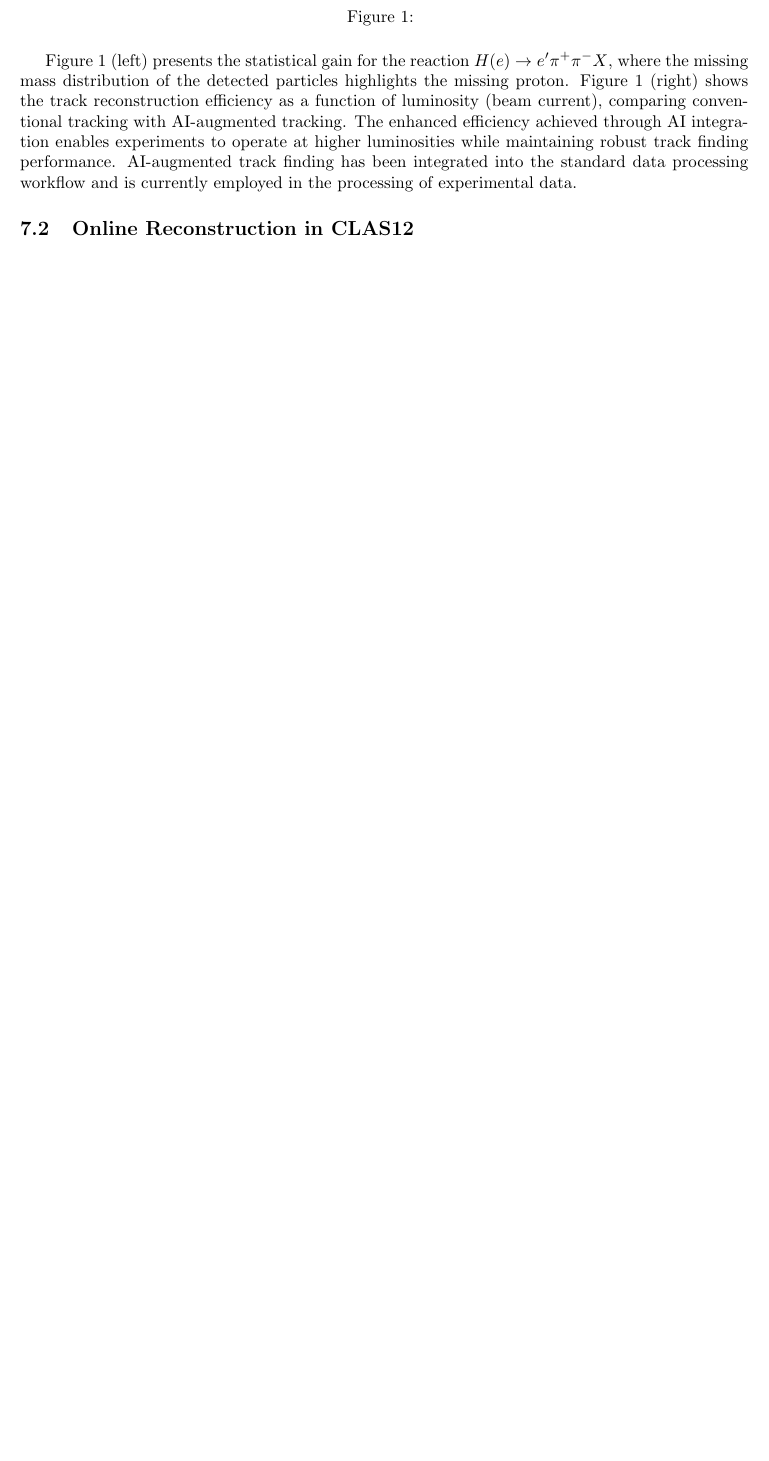
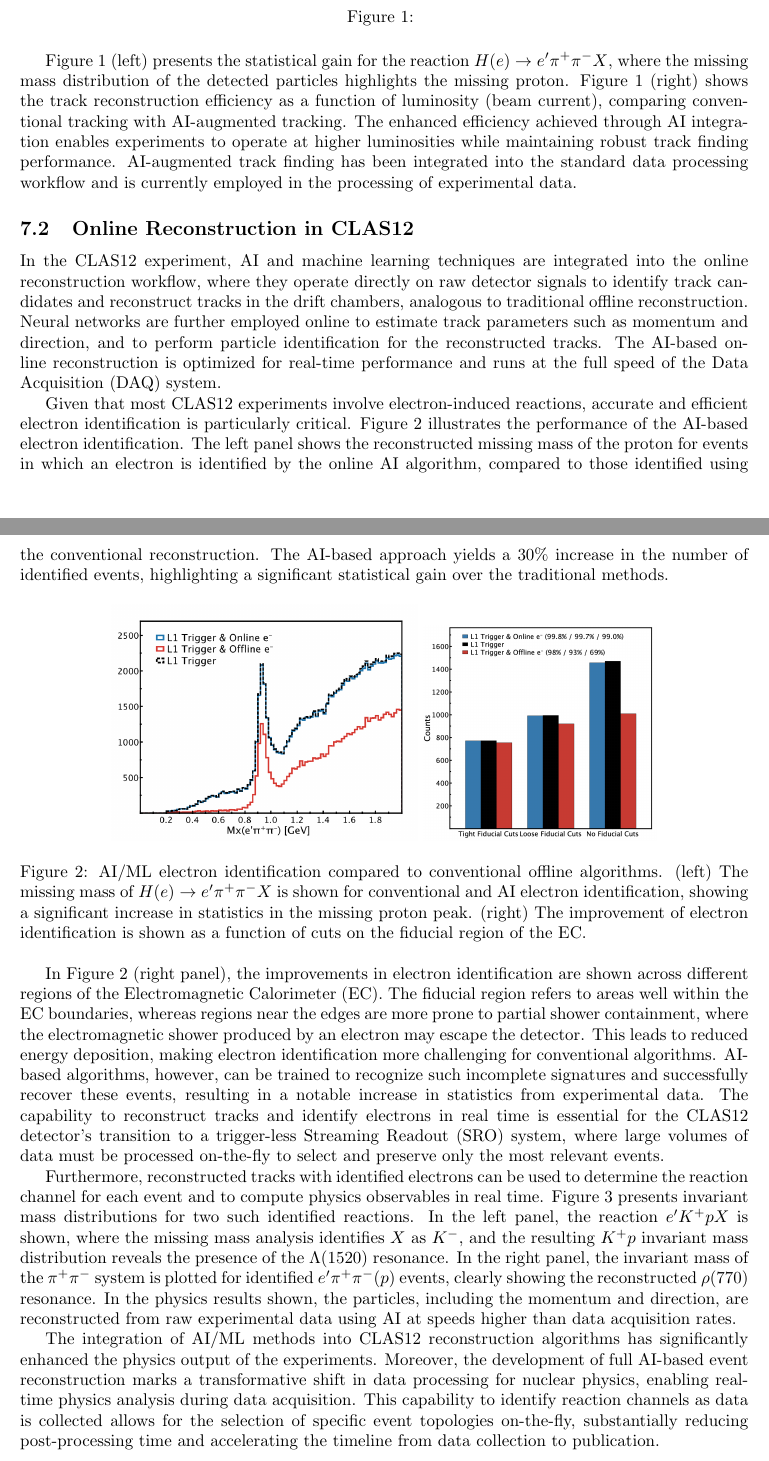
Before and after one commit to gavalian/white-paper-ai, a LaTeX paper (white-paper.tex, which reads projects.tex): part of page 4 of 5 before the commit and two parts of pages 4 and 5 of 6 after it, the two joined at a grey line, cut so that both start at the same text, the shorter picture padded with empty space. Compiled offline with pdfLaTeX.

Commit message:
finished the ai/rec section

```diff
--- a/projects.tex
+++ b/projects.tex
@@ -17,3 +17,18 @@ CLAS12 tracking algorithms employ AI techniques to enhance track reconstruction.
 Figure~\ref{fig:ai_results} (left) presents the statistical gain for the reaction $H(e) \rightarrow e^\prime\pi^+\pi^-X$, where the missing mass distribution of the detected particles highlights the missing proton. Figure~\ref{fig:ai_results} (right) shows the track reconstruction efficiency as a function of luminosity (beam current), comparing conventional tracking with AI-augmented tracking. The enhanced efficiency achieved through AI integration enables experiments to operate at higher luminosities while maintaining robust track finding performance. AI-augmented track finding has been integrated into the standard data processing workflow and is currently employed in the processing of experimental data.
 
 \subsection{Online Reconstruction in CLAS12}
+
+In the CLAS12 experiment, AI and machine learning techniques are integrated into the online reconstruction workflow, where they operate directly on raw detector signals to identify track candidates and reconstruct tracks in the drift chambers, analogous to traditional offline reconstruction. Neural networks are further employed online to estimate track parameters such as momentum and direction, and to perform particle identification for the reconstructed tracks. The AI-based online reconstruction is optimized for real-time performance and runs at the full speed of the Data Acquisition (DAQ) system.
+
+Given that most CLAS12 experiments involve electron-induced reactions, accurate and efficient electron identification is particularly critical. Figure~\ref{fig:eid} illustrates the performance of the AI-based electron identification. The left panel shows the reconstructed missing mass of the proton for events in which an electron is identified by the online AI algorithm, compared to those identified using the conventional reconstruction. The AI-based approach yields a $30\%$ increase in the number of identified events, highlighting a significant statistical gain over the traditional methods.
+
+\begin{figure}[h!]
+\centering
+\includegraphics[width=0.42\columnwidth]{images/projects/level-3-eid.png}
+\includegraphics[width=0.32\columnwidth]{images/projects/epipiRad_barchart.png}
+\caption{AI/ML electron identification compared to conventional offline algorithms. (left) The missing mass of $H(e) \rightarrow e^\prime\pi^+\pi^-X$ is shown for conventional and AI electron identification, showing a significant increase in statistics in the missing proton peak. (right) The improvement of electron identification is shown as a function of cuts on the fiducial region of the EC.}
+\label{fig:eid}
+\end{figure}
+
+In Figure~\ref{fig:eid} (right panel), the improvements in electron identification are shown across different regions of the Electromagnetic Calorimeter (EC). The fiducial region refers to areas well within the EC boundaries, whereas regions near the edges are more prone to partial shower containment, where the electromagnetic shower produced by an electron may escape the detector. This leads to reduced energy deposition, making electron identification more challenging for conventional algorithms. AI-based algorithms, however, can be trained to recognize such incomplete signatures and successfully recover these events, resulting in a notable increase in statistics from experimental data.
+The capability to reconstruct tracks and identify electrons in real time is essential for the CLAS12 detector's transition to a trigger-less Streaming Readout (SRO) system, where large volumes of data must be processed on-the-fly to select and preserve only the most relevant events.
@@ -19,0 +40,8 @@ Figure~\ref{fig:ai_results} (left) presents the statistical gain for the reactio
+\label{fig:physics}
+\end{figure}
+
+Furthermore, reconstructed tracks with identified electrons can be used to determine the reaction channel for each event and to compute physics observables in real time. Figure~\ref{fig:physics} presents invariant mass distributions for two such identified reactions. In the left panel, the reaction $e^\prime K^+p X$  is shown, where the missing mass analysis identifies $X$ as $K^-$, and the resulting $K^+p$ invariant mass distribution reveals the presence of the $\Lambda(1520)$ resonance.
+In the right panel, the invariant mass of the  $\pi^+\pi^-$ system is plotted for identified $e^\prime \pi^+\pi^- (p)$ events, clearly showing the reconstructed $\rho(770)$ resonance.
+In the physics results shown, the particles, including the momentum and direction, are reconstructed from raw experimental data using AI at speeds higher than data acquisition rates.
+
+The integration of AI/ML methods into CLAS12 reconstruction algorithms has significantly enhanced the physics output of the experiments. Moreover, the development of full AI-based event reconstruction marks a transformative shift in data processing for nuclear physics, enabling real-time physics analysis during data acquisition. This capability to identify reaction channels as data is collected allows for the selection of specific event topologies on-the-fly, substantially reducing post-processing time and accelerating the timeline from data collection to publication.
```
Also changed, not shown: images/projects/epipiRad_barchart.png (added), images/projects/figure_lambda_instarec.pdf (added), images/projects/level-3-eid.png (added), projects.tex (5 more changed lines).
